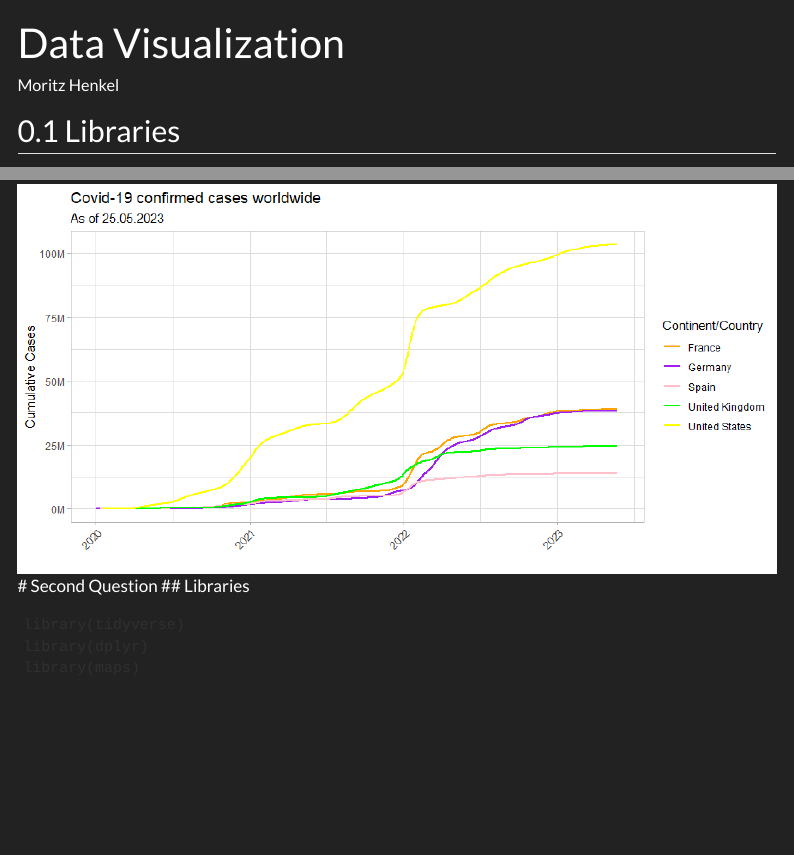
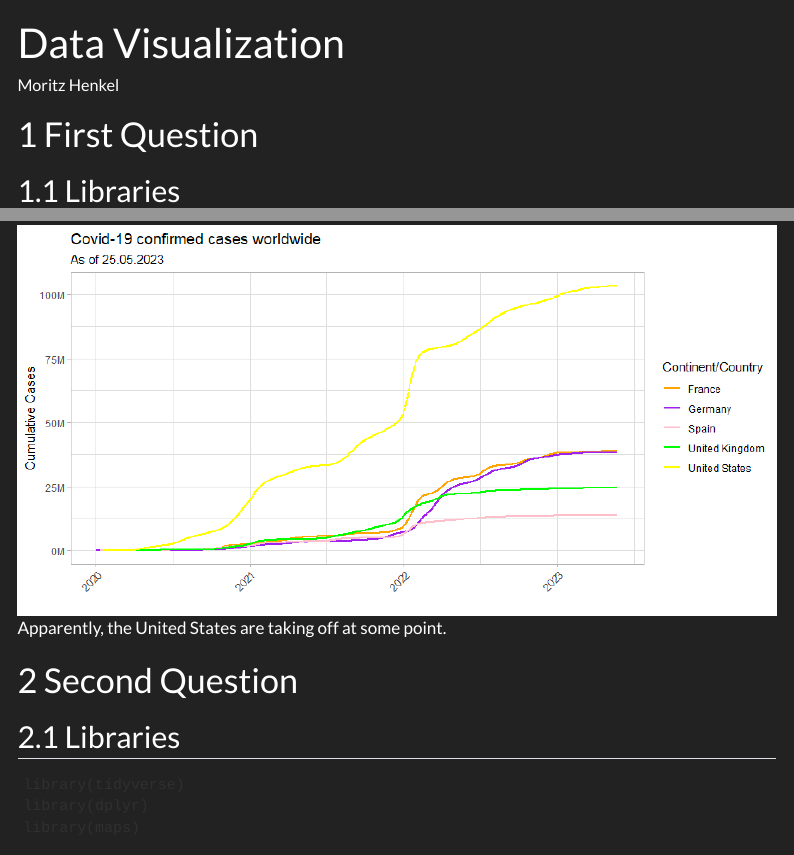
Before and after one commit to TUHHStartupEngineers-Classroom/ss23-bdsb-ModestusX, a Quarto document (content/01_journal/04_data_visualization.qmd): the page in a window 1100 px wide, from its top, and a second part further down, joined at a grey line. Rendered offline with R 4.5, knitr and Pandoc in place of Quarto, with nearby package versions; menus at the side of the page are left out.

Commit message:
Final Upload V3

````diff
--- a/content/01_journal/04_data_visualization.qmd
+++ b/content/01_journal/04_data_visualization.qmd
@@ -2,7 +2,7 @@
 title: "Data Visualization"
 author: "Moritz Henkel"
 ---
-
+# First Question
 ## Libraries
 ```
 library(tidyverse)
@@ -69,6 +69,8 @@ cumulative_cases %>%
 ```
 The result is shown below.
 ![Confirmed Covid Cases worldwide by country](../../assets/img/visua1.png)
+Apparently, the United States are taking off at some point.
+
 # Second Question
 ## Libraries
 ```
````
Also changed, not shown: 5 other files.
